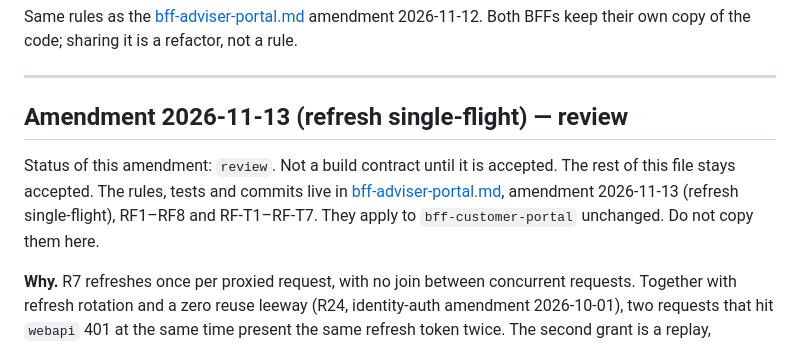
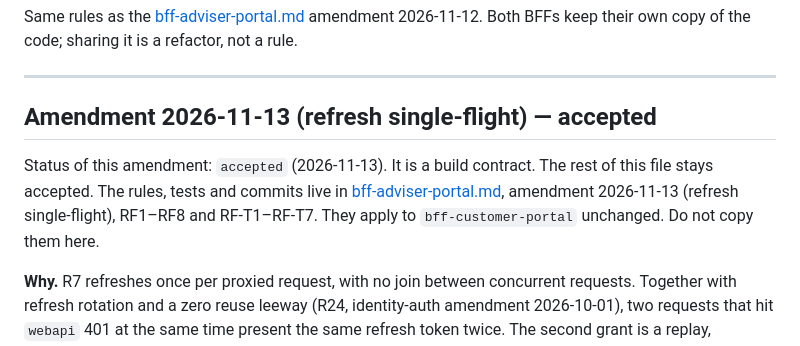
Before and after one commit to louis297/MyWealthV2, a Markdown page: docs/features/bff-customer-portal.md, the part around the change. Drawn GitHub-style.

```diff
--- a/docs/features/bff-customer-portal.md
+++ b/docs/features/bff-customer-portal.md
@@ -354,9 +354,9 @@ Same rules as the [bff-adviser-portal.md](bff-adviser-portal.md) amendment 2026-
 
 ---
 
-## Amendment 2026-11-13 (refresh single-flight) — review
+## Amendment 2026-11-13 (refresh single-flight) — accepted
 
-Status of this amendment: `review`. Not a build contract until it is accepted. The rest of this file stays accepted. The rules, tests and commits live in [bff-adviser-portal.md](bff-adviser-portal.md), amendment 2026-11-13 (refresh single-flight), RF1–RF8 and RF-T1–RF-T7. They apply to `bff-customer-portal` unchanged. Do not copy them here.
+Status of this amendment: `accepted` (2026-11-13). It is a build contract. The rest of this file stays accepted. The rules, tests and commits live in [bff-adviser-portal.md](bff-adviser-portal.md), amendment 2026-11-13 (refresh single-flight), RF1–RF8 and RF-T1–RF-T7. They apply to `bff-customer-portal` unchanged. Do not copy them here.
 
 **Why.** R7 refreshes once per proxied request, with no join between concurrent requests. Together with refresh rotation and a zero reuse leeway (R24, identity-auth amendment 2026-10-01), two requests that hit `webapi` 401 at the same time present the same refresh token twice. The second grant is a replay, OpenIddict revokes the chain, and the person is signed out.
 
```
Also changed, not shown: docs/backoffice/back-office.md (+2 -2 lines), docs/features/bff-adviser-portal.md (+2 -2 lines).
